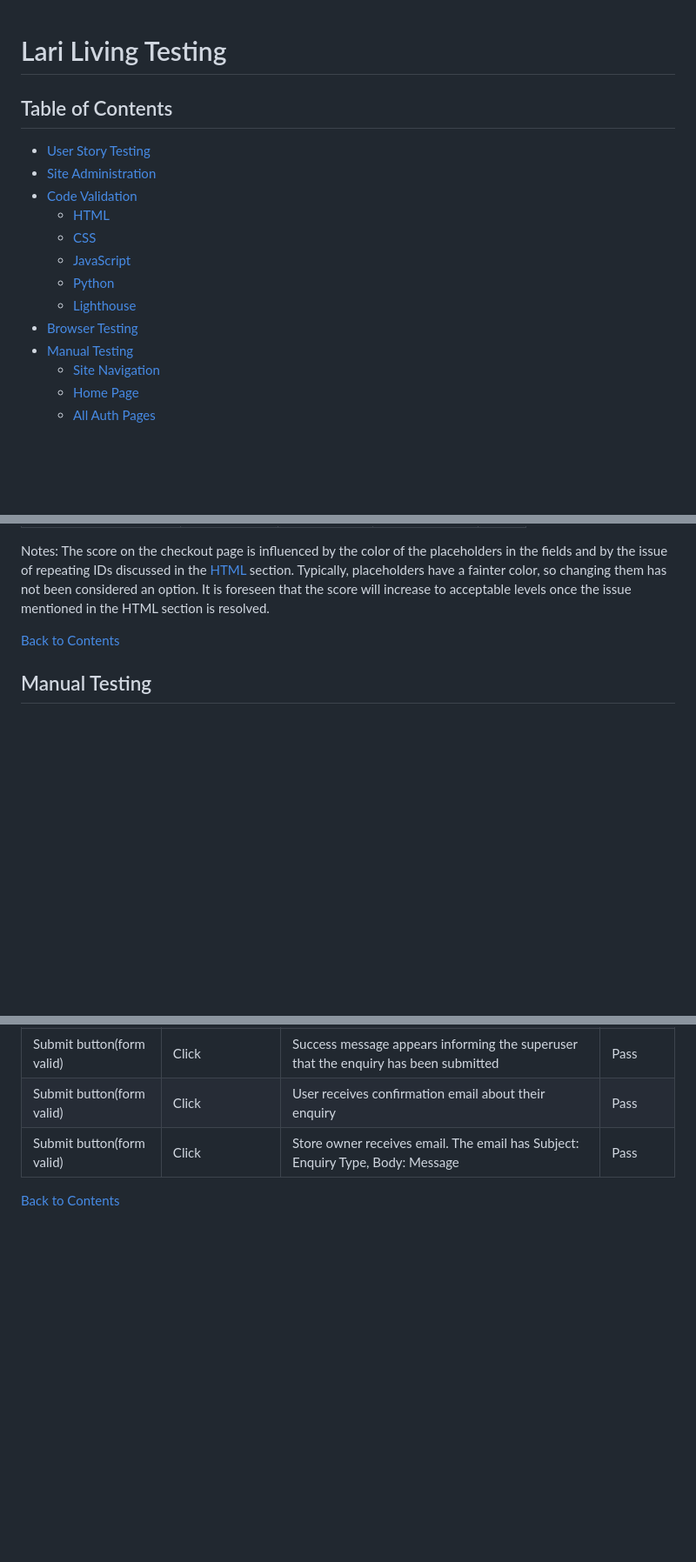
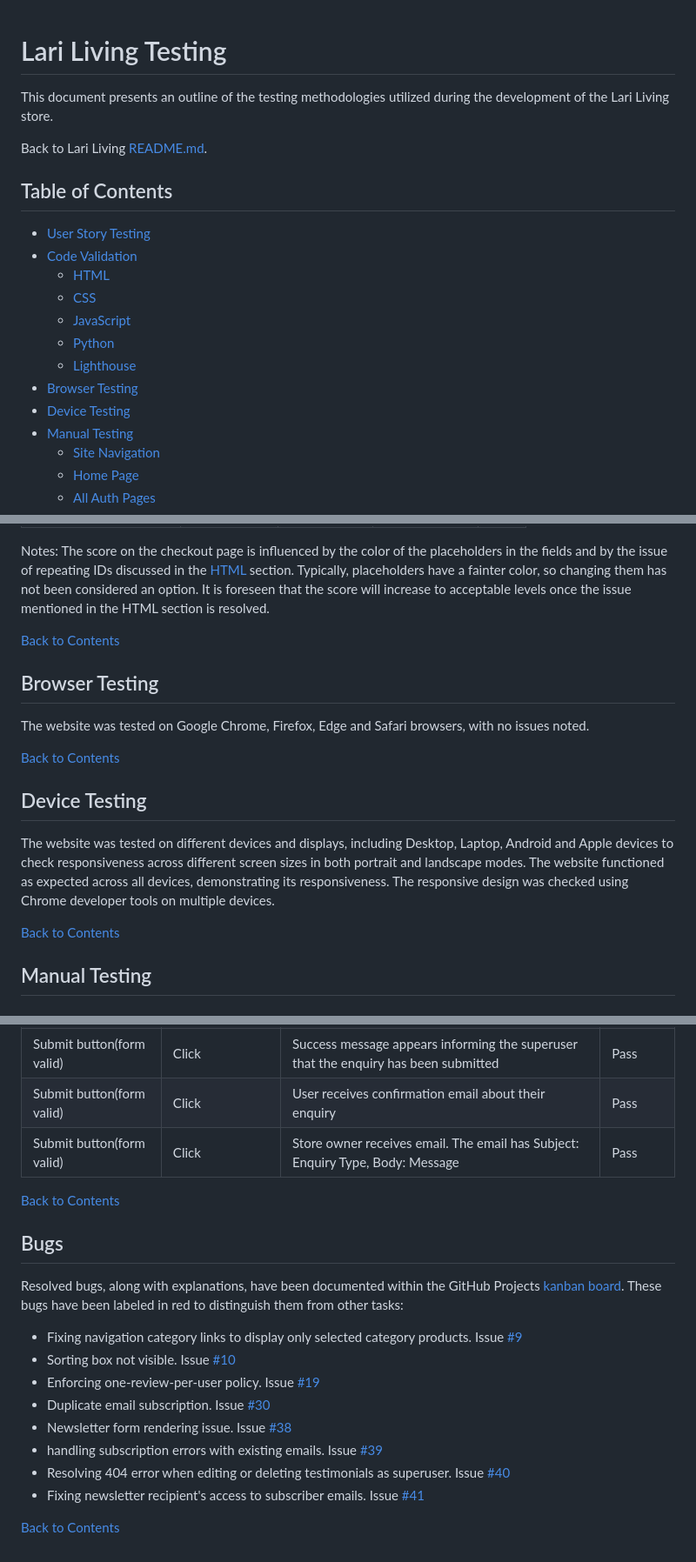
Before and after one commit to Darioc18/PP5_lari_living, a Markdown page: TESTING.md, 3 parts joined by grey strips. Shown at 87% size. Rendered like a GitHub page; blank space fills up the shorter version.

Commit message:
docs: add browser and device testing and bugs sections

```diff
--- a/TESTING.md
+++ b/TESTING.md
@@ -1,9 +1,12 @@
 # Lari Living Testing
+
+This document presents an outline of the testing methodologies utilized during the development of the Lari Living store.
+
+Back to Lari Living [README.md](README.md).
 
 ## Table of Contents
 
 - [User Story Testing](#user-story-testing)
-- [Site Administration](#site-administration)
 - [Code Validation](#code-validation)
     - [HTML](#html)
     - [CSS](#css)
@@ -11,6 +14,7 @@
     - [Python](#python)
     - [Lighthouse](#lighthouse)
 - [Browser Testing](#browser-testing)
+- [Device Testing](#device-testing)
 - [Manual Testing](#manual-testing)
     - [Site Navigation](#site-navigation)
     - [Home Page](#home-page)
@@ -198,6 +202,18 @@ Lighthouse validation was used on all pages to assess performance, accessibility
 | Password Reset           |96|95|100|100|
 
 Notes: The score on the checkout page is influenced by the color of the placeholders in the fields and by the issue of repeating IDs discussed in the [HTML](#html) section. Typically, placeholders have a fainter color, so changing them has not been considered an option. It is foreseen that the score will increase to acceptable levels once the issue mentioned in the HTML section is resolved.
+
+[Back to Contents](#table-of-contents)
+
+## Browser Testing
+
+The website was tested on Google Chrome, Firefox, Edge and Safari browsers, with no issues noted.
+
+[Back to Contents](#table-of-contents)
+
+## Device Testing
+
+The website was tested on different devices and displays, including Desktop, Laptop, Android and Apple devices to check responsiveness across different screen sizes in both portrait and landscape modes. The website functioned as expected across all devices, demonstrating its responsiveness. The responsive design was checked using Chrome developer tools on multiple devices.
 
 [Back to Contents](#table-of-contents)
 
@@ -520,3 +536,18 @@ Notes: The score on the checkout page is influenced by the color of the placehol
 | Submit button(form valid)     | Click                 | Store owner receives email. The email has Subject: Enquiry Type, Body: Message      | Pass      |
 
 [Back to Contents](#table-of-contents)
+
+## Bugs
+
+Resolved bugs, along with explanations, have been documented within the GitHub Projects [kanban board](https://github.com/users/Darioc18/projects/4). These bugs have been labeled in red to distinguish them from other tasks:
+
+- Fixing navigation category links to display only selected category products. Issue [#9](https://github.com/Darioc18/PP5_lari_living/issues/9)
+- Sorting box not visible. Issue [#10](https://github.com/Darioc18/PP5_lari_living/issues/10)
+- Enforcing one-review-per-user policy. Issue [#19](https://github.com/Darioc18/PP5_lari_living/issues/19)
+- Duplicate email subscription. Issue [#30](https://github.com/Darioc18/PP5_lari_living/issues/10)
+- Newsletter form rendering issue. Issue [#38](https://github.com/Darioc18/PP5_lari_living/issues/38)
+- handling subscription errors with existing emails. Issue [#39](https://github.com/Darioc18/PP5_lari_living/issues/39)
+- Resolving 404 error when editing or deleting testimonials as superuser. Issue [#40](https://github.com/Darioc18/PP5_lari_living/issues/40)
+- Fixing newsletter recipient's access to subscriber emails. Issue [#41](https://github.com/Darioc18/PP5_lari_living/issues/41)
+
+[Back to Contents](#table-of-contents)
```
